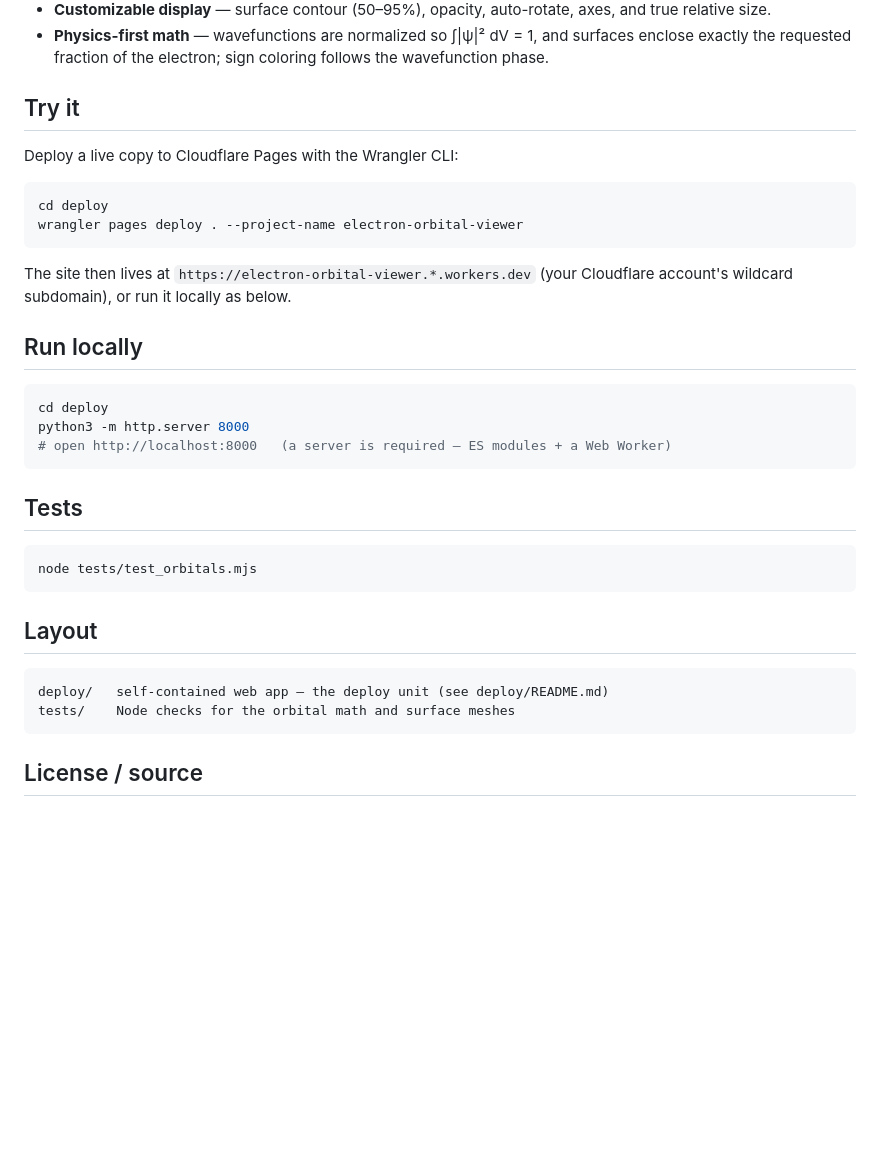
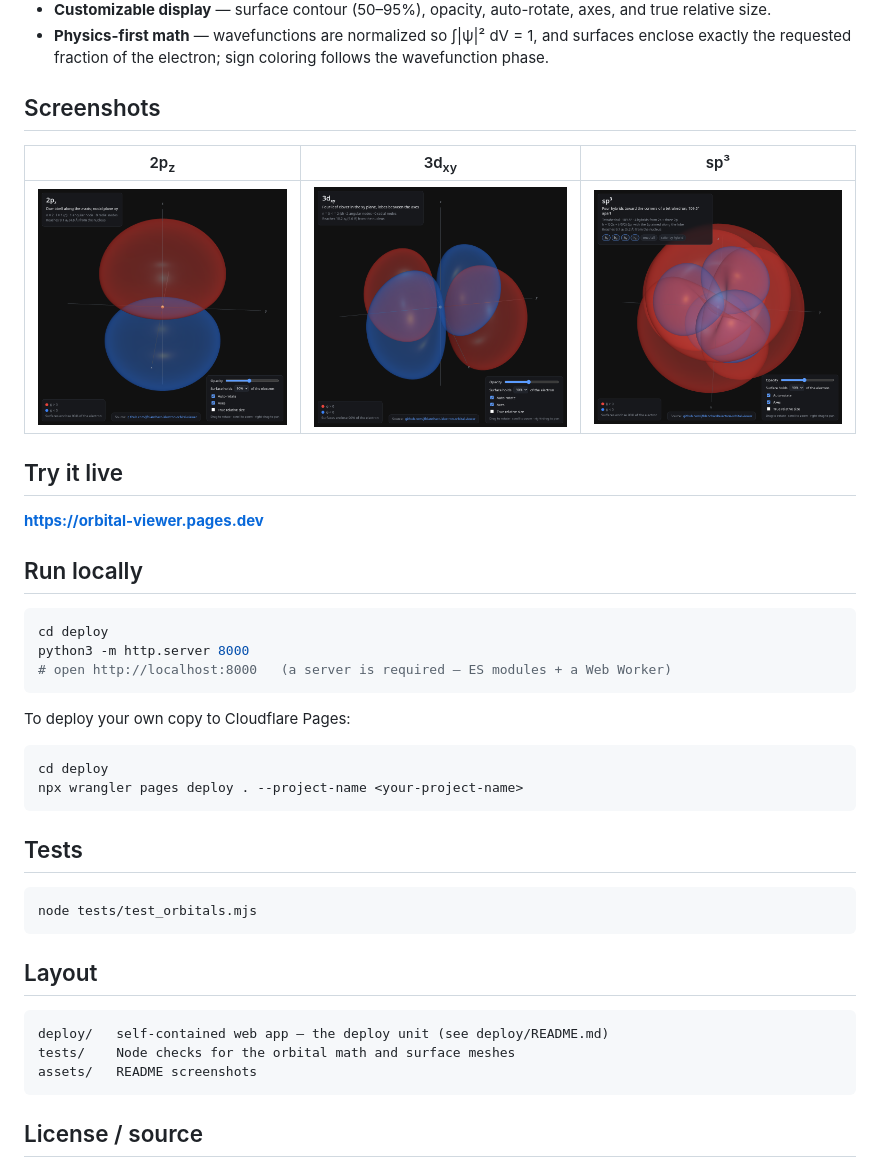
Before and after one commit to jfblanchard/electron-orbital-viewer, a Markdown page: README.md, the part around the change. Drawn GitHub-style; pictures changed too: assets/README-cap-2pz.png (added), assets/README-cap-3dxy.png (added), assets/README-cap-sp3.png (added); blank space fills up the shorter version.

Commit message:
Add README screenshots, live link, and Source button

````diff
--- a/README.md
+++ b/README.md
@@ -20,17 +20,15 @@ directly, in a way a printed diagram can't.
   surfaces enclose exactly the requested fraction of the electron; sign coloring
   follows the wavefunction phase.
 
-## Try it
+## Screenshots
 
-Deploy a live copy to Cloudflare Pages with the Wrangler CLI:
+| 2p<sub>z</sub> | 3d<sub>xy</sub> | sp³ |
+|:---:|:---:|:---:|
+| ![2pz orbital](assets/README-cap-2pz.png) | ![3dxy orbital](assets/README-cap-3dxy.png) | ![sp3 hybrids](assets/README-cap-sp3.png) |
 
-```bash
-cd deploy
-wrangler pages deploy . --project-name electron-orbital-viewer
-```
+## Try it live
 
-The site then lives at `https://electron-orbital-viewer.*.workers.dev` (your
-Cloudflare account's wildcard subdomain), or run it locally as below.
+**<https://orbital-viewer.pages.dev>**
 
 ## Run locally
 
@@ -38,6 +36,13 @@ Cloudflare account's wildcard subdomain), or run it locally as below.
 cd deploy
 python3 -m http.server 8000
 # open http://localhost:8000   (a server is required — ES modules + a Web Worker)
+```
+
+To deploy your own copy to Cloudflare Pages:
+
+```bash
+cd deploy
+npx wrangler pages deploy . --project-name <your-project-name>
 ```
 
 ## Tests
@@ -51,6 +56,7 @@ node tests/test_orbitals.mjs
 ```
 deploy/   self-contained web app — the deploy unit (see deploy/README.md)
 tests/    Node checks for the orbital math and surface meshes
+assets/   README screenshots
 ```
 
 ## License / source
````
Also changed, not shown: 1 other file.
